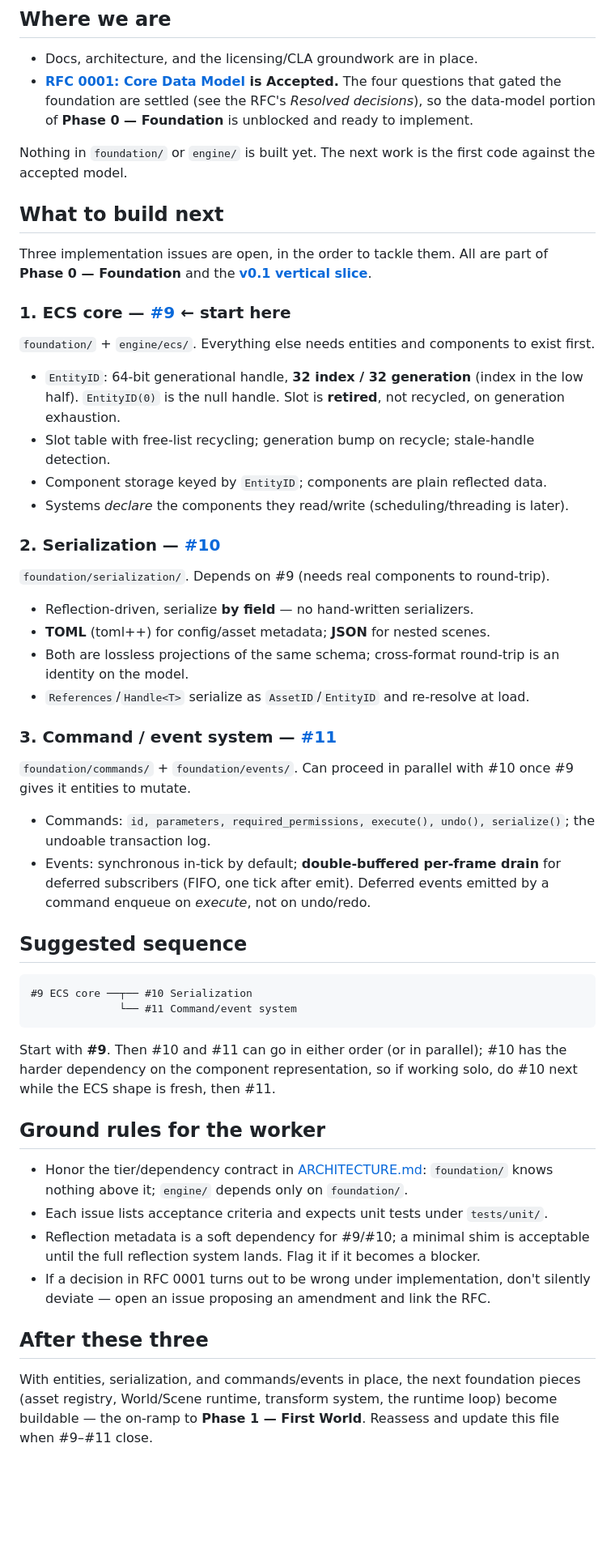
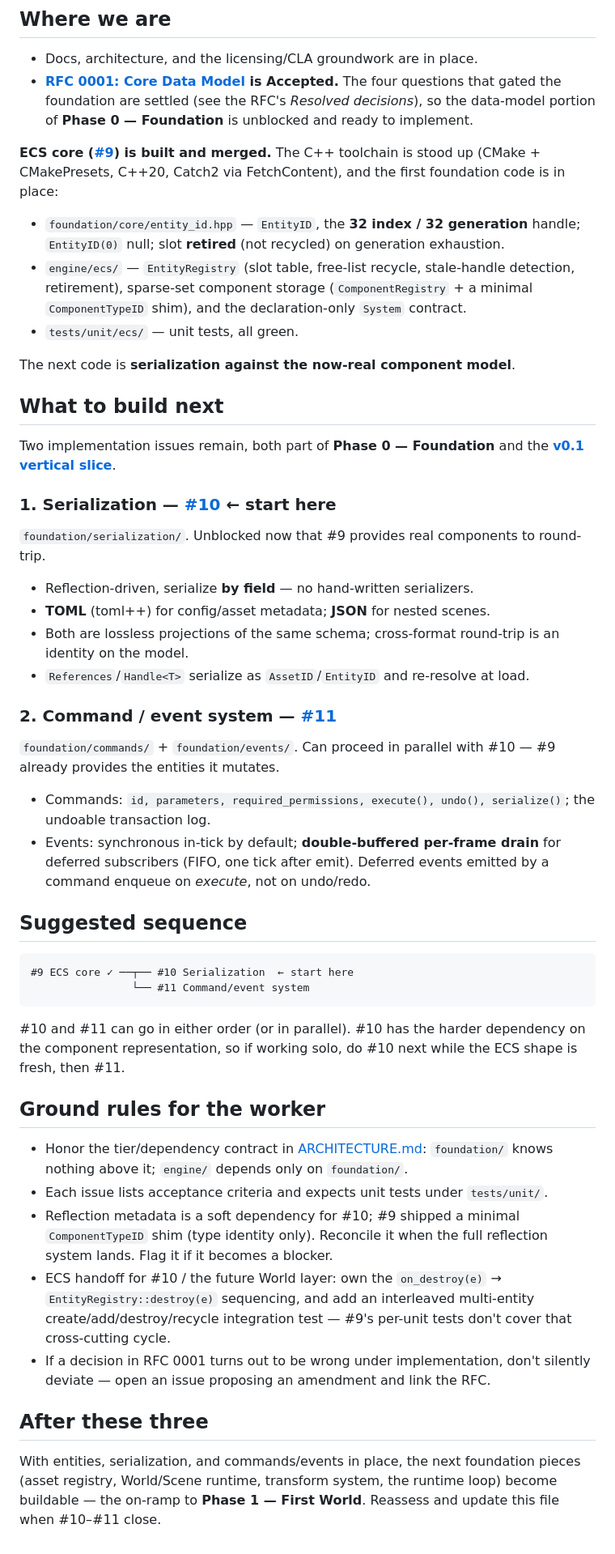
Before and after one commit to Evol-Luci/mosaic, a Markdown page: docs/project/next-steps.md, the part around the change. Shown at 81% size. Drawn GitHub-style; blank space fills up the shorter version.

Commit message:
Update next-steps: #9 (ECS core) done, point worker at #10
ECS core is built and merged, so the "you are here" now records what
landed (EntityID, EntityRegistry, sparse-set components, System contract,
toolchain) and moves the "start here" pointer from #9 to #10
(serialization). Adds the on_destroy/destroy sequencing handoff note for
the World layer and narrows the reflection soft-dependency to #10.

Co-Authored-By: Claude Opus 4.8 <noreply@anthropic.com>

````diff
--- a/docs/project/next-steps.md
+++ b/docs/project/next-steps.md
@@ -14,30 +14,28 @@ done, update this file to point at what comes next.
   decisions*), so the data-model portion of **Phase 0 — Foundation** is unblocked
   and ready to implement.
 
-Nothing in `foundation/` or `engine/` is built yet. The next work is the first
-code against the accepted model.
+**ECS core ([#9](https://github.com/Evol-Luci/mosaic/issues/9)) is built and
+merged.** The C++ toolchain is stood up (CMake + CMakePresets, C++20, Catch2 via
+FetchContent), and the first foundation code is in place:
+
+- `foundation/core/entity_id.hpp` — `EntityID`, the **32 index / 32 generation**
+  handle; `EntityID(0)` null; slot **retired** (not recycled) on generation exhaustion.
+- `engine/ecs/` — `EntityRegistry` (slot table, free-list recycle, stale-handle
+  detection, retirement), sparse-set component storage (`ComponentRegistry` +
+  a minimal `ComponentTypeID` shim), and the declaration-only `System` contract.
+- `tests/unit/ecs/` — unit tests, all green.
+
+The next code is **serialization against the now-real component model**.
 
 ## What to build next
 
-Three implementation issues are open, in the order to tackle them. All are part of
-**Phase 0 — Foundation** and the **[v0.1 vertical slice](roadmap.md#the-v01-vertical-slice--the-first-mountain)**.
+Two implementation issues remain, both part of **Phase 0 — Foundation** and the
+**[v0.1 vertical slice](roadmap.md#the-v01-vertical-slice--the-first-mountain)**.
 
-### 1. ECS core — [#9](https://github.com/Evol-Luci/mosaic/issues/9)  ← start here
+### 1. Serialization — [#10](https://github.com/Evol-Luci/mosaic/issues/10)  ← start here
 
-`foundation/` + `engine/ecs/`. Everything else needs entities and components to
-exist first.
-
-- `EntityID`: 64-bit generational handle, **32 index / 32 generation** (index in
-  the low half). `EntityID(0)` is the null handle. Slot is **retired**, not
-  recycled, on generation exhaustion.
-- Slot table with free-list recycling; generation bump on recycle; stale-handle
-  detection.
-- Component storage keyed by `EntityID`; components are plain reflected data.
-- Systems *declare* the components they read/write (scheduling/threading is later).
-
-### 2. Serialization — [#10](https://github.com/Evol-Luci/mosaic/issues/10)
-
-`foundation/serialization/`. Depends on #9 (needs real components to round-trip).
+`foundation/serialization/`. Unblocked now that #9 provides real components to
+round-trip.
 
 - Reflection-driven, serialize **by field** — no hand-written serializers.
 - **TOML** (toml++) for config/asset metadata; **JSON** for nested scenes.
@@ -45,10 +43,10 @@ exist first.
   identity on the model.
 - `References`/`Handle<T>` serialize as `AssetID`/`EntityID` and re-resolve at load.
 
-### 3. Command / event system — [#11](https://github.com/Evol-Luci/mosaic/issues/11)
+### 2. Command / event system — [#11](https://github.com/Evol-Luci/mosaic/issues/11)
 
-`foundation/commands/` + `foundation/events/`. Can proceed in parallel with #10
-once #9 gives it entities to mutate.
+`foundation/commands/` + `foundation/events/`. Can proceed in parallel with #10 —
+#9 already provides the entities it mutates.
 
 - Commands: `id, parameters, required_permissions, execute(), undo(), serialize()`;
   the undoable transaction log.
@@ -59,13 +57,13 @@ once #9 gives it entities to mutate.
 ## Suggested sequence
 
 ```
-#9 ECS core ──┬── #10 Serialization
-              └── #11 Command/event system
+#9 ECS core ✓ ──┬── #10 Serialization  ← start here
+                └── #11 Command/event system
 ```
 
-Start with **#9**. Then #10 and #11 can go in either order (or in parallel);
-#10 has the harder dependency on the component representation, so if working
-solo, do #10 next while the ECS shape is fresh, then #11.
+#10 and #11 can go in either order (or in parallel). #10 has the harder dependency
+on the component representation, so if working solo, do #10 next while the ECS
+shape is fresh, then #11.
 
 ## Ground rules for the worker
 
@@ -73,8 +71,13 @@ solo, do #10 next while the ECS shape is fresh, then #11.
   [ARCHITECTURE.md](../architecture/ARCHITECTURE.md): `foundation/` knows nothing
   above it; `engine/` depends only on `foundation/`.
 - Each issue lists acceptance criteria and expects unit tests under `tests/unit/`.
-- Reflection metadata is a soft dependency for #9/#10; a minimal shim is acceptable
-  until the full reflection system lands. Flag it if it becomes a blocker.
+- Reflection metadata is a soft dependency for #10; #9 shipped a minimal
+  `ComponentTypeID` shim (type identity only). Reconcile it when the full
+  reflection system lands. Flag it if it becomes a blocker.
+- ECS handoff for #10 / the future World layer: own the `on_destroy(e)` →
+  `EntityRegistry::destroy(e)` sequencing, and add an interleaved multi-entity
+  create/add/destroy/recycle integration test — #9's per-unit tests don't cover
+  that cross-cutting cycle.
 - If a decision in RFC 0001 turns out to be wrong under implementation, don't
   silently deviate — open an issue proposing an amendment and link the RFC.
 
@@ -83,4 +86,4 @@ solo, do #10 next while the ECS shape is fresh, then #11.
 With entities, serialization, and commands/events in place, the next foundation
 pieces (asset registry, World/Scene runtime, transform system, the runtime loop)
 become buildable — the on-ramp to **Phase 1 — First World**. Reassess and update
-this file when #9–#11 close.
+this file when #10–#11 close.
````
